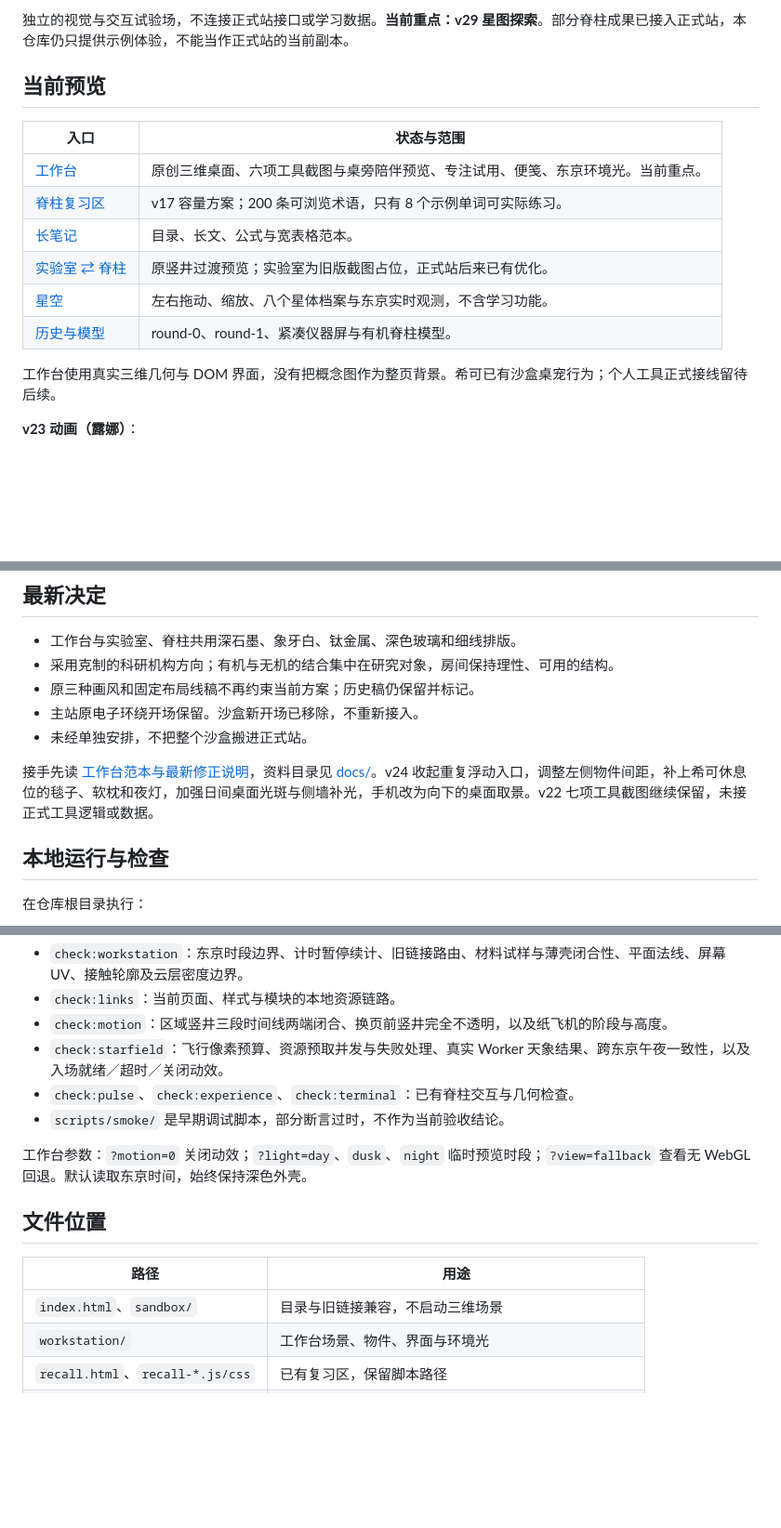
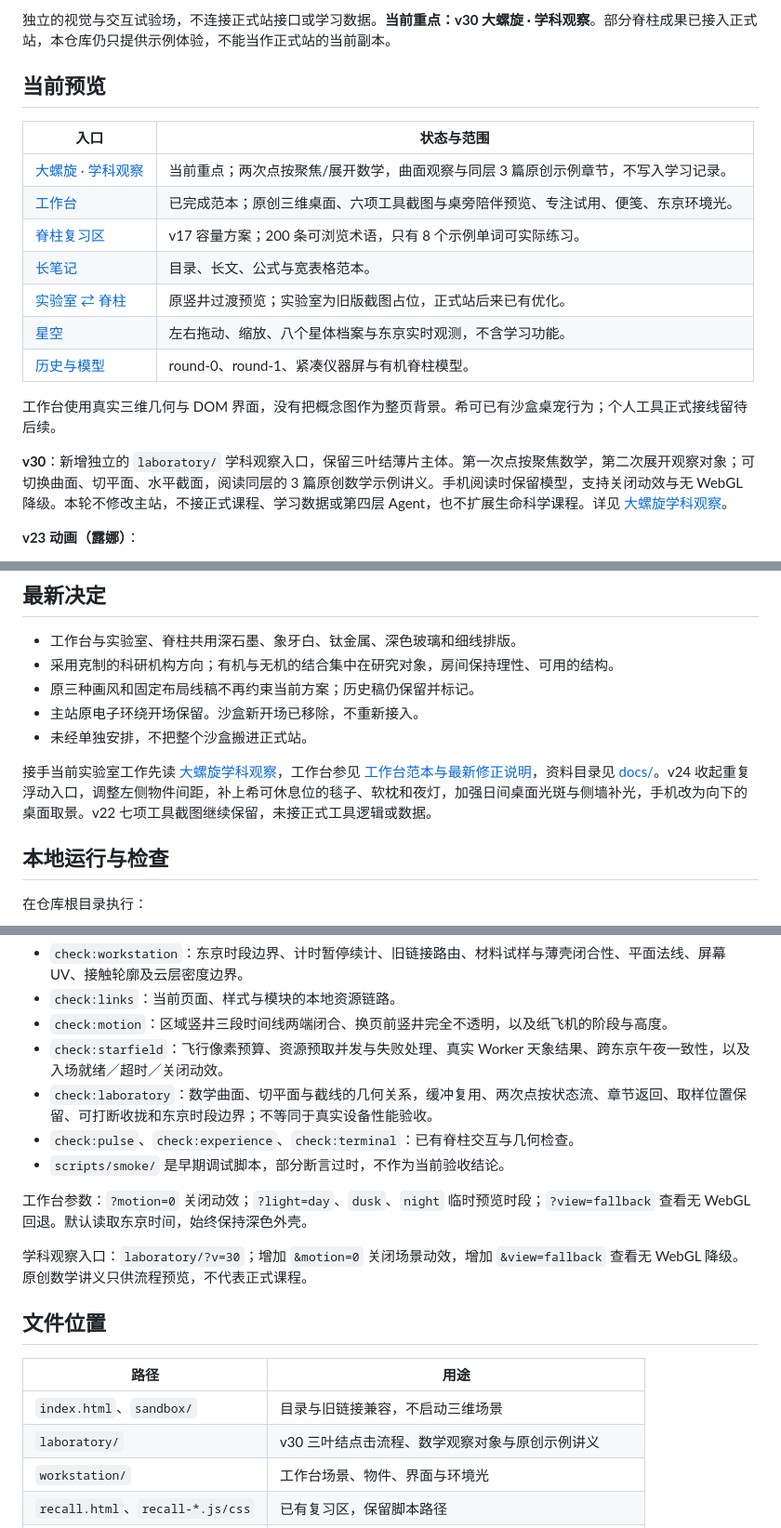
Before and after one commit to yankcc258/test-sandbox, a Markdown page: README.md, 3 parts joined by grey strips. Shown at 93% size. Rendered like a GitHub page; blank space fills up the shorter version.

```diff
--- a/README.md
+++ b/README.md
@@ -4,18 +4,21 @@
 
-独立的视觉与交互试验场，不连接正式站接口或学习数据。**当前重点：v29 星图探索**。部分脊柱成果已接入正式站，本仓库仍只提供示例体验，不能当作正式站的当前副本。
+独立的视觉与交互试验场，不连接正式站接口或学习数据。**当前重点：v30 大螺旋 · 学科观察**。部分脊柱成果已接入正式站，本仓库仍只提供示例体验，不能当作正式站的当前副本。
 
 ## 当前预览
 
-| 入口                                      | 状态与范围                                                                       |
-| ----------------------------------------- | -------------------------------------------------------------------------------- |
-| [工作台](workstation/)                    | 原创三维桌面、六项工具截图与桌旁陪伴预览、专注试用、便笺、东京环境光。当前重点。 |
-| [脊柱复习区](recall.html?i=1&workbench=1) | v17 容量方案；200 条可浏览术语，只有 8 个示例单词可实际练习。                    |
-| [长笔记](recall.html?i=2&workbench=1)     | 目录、长文、公式与宽表格范本。                                                   |
-| [实验室 ⇄ 脊柱](recall.html?region=lab)   | 原竖井过渡预览；实验室为旧版截图占位，正式站后来已有优化。                       |
-| [星空](preview/starfield/?from=catalog&v=29)   | 左右拖动、缩放、八个星体档案与东京实时观测，不含学习功能。                      |
-| [历史与模型](preview/)                    | round-0、round-1、紧凑仪器屏与有机脊柱模型。                                     |
+| 入口                                         | 状态与范围                                                                         |
+| -------------------------------------------- | ---------------------------------------------------------------------------------- |
+| [大螺旋 · 学科观察](laboratory/?v=30)        | 当前重点；两次点按聚焦/展开数学，曲面观察与同层 3 篇原创示例章节，不写入学习记录。 |
+| [工作台](workstation/)                       | 已完成范本；原创三维桌面、六项工具截图与桌旁陪伴预览、专注试用、便笺、东京环境光。 |
+| [脊柱复习区](recall.html?i=1&workbench=1)    | v17 容量方案；200 条可浏览术语，只有 8 个示例单词可实际练习。                      |
+| [长笔记](recall.html?i=2&workbench=1)        | 目录、长文、公式与宽表格范本。                                                     |
+| [实验室 ⇄ 脊柱](recall.html?region=lab)      | 原竖井过渡预览；实验室为旧版截图占位，正式站后来已有优化。                         |
+| [星空](preview/starfield/?from=catalog&v=29) | 左右拖动、缩放、八个星体档案与东京实时观测，不含学习功能。                         |
+| [历史与模型](preview/)                       | round-0、round-1、紧凑仪器屏与有机脊柱模型。                                       |
 
 工作台使用真实三维几何与 DOM 界面，没有把概念图作为整页背景。希可已有沙盒桌宠行为；个人工具正式接线留待后续。
+
+**v30**：新增独立的 `laboratory/` 学科观察入口，保留三叶结薄片主体。第一次点按聚焦数学，第二次展开观察对象；可切换曲面、切平面、水平截面，阅读同层的 3 篇原创数学示例讲义。手机阅读时保留模型，支持关闭动效与无 WebGL 降级。本轮不修改主站，不接正式课程、学习数据或第四层 Agent，也不扩展生命科学课程。详见 [大螺旋学科观察](docs/laboratory-observation.md)。
 
 **v23 动画（露娜）**：
 
@@ -42,7 +45,7 @@
 - 主站原电子环绕开场保留。沙盒新开场已移除，不重新接入。
 - 未经单独安排，不把整个沙盒搬进正式站。
 
-接手先读 [工作台范本与最新修正说明](docs/workstation-prototype.md)，资料目录见 [docs/](docs/)。v24 收起重复浮动入口，调整左侧物件间距，补上希可休息位的毯子、软枕和夜灯，加强日间桌面光斑与侧墙补光，手机改为向下的桌面取景。v22 七项工具截图继续保留，未接正式工具逻辑或数据。
+接手当前实验室工作先读 [大螺旋学科观察](docs/laboratory-observation.md)，工作台参见 [工作台范本与最新修正说明](docs/workstation-prototype.md)，资料目录见 [docs/](docs/)。v24 收起重复浮动入口，调整左侧物件间距，补上希可休息位的毯子、软枕和夜灯，加强日间桌面光斑与侧墙补光，手机改为向下的桌面取景。v22 七项工具截图继续保留，未接正式工具逻辑或数据。
 
 ## 本地运行与检查
 
@@ -59,16 +62,20 @@ npm run check
 - `check:links`：当前页面、样式与模块的本地资源链路。
 - `check:motion`：区域竖井三段时间线两端闭合、换页前竖井完全不透明，以及纸飞机的阶段与高度。
 - `check:starfield`：飞行像素预算、资源预取并发与失败处理、真实 Worker 天象结果、跨东京午夜一致性，以及入场就绪／超时／关闭动效。
+- `check:laboratory`：数学曲面、切平面与截线的几何关系，缓冲复用、两次点按状态流、章节返回、取样位置保留、可打断收拢和东京时段边界；不等同于真实设备性能验收。
 - `check:pulse`、`check:experience`、`check:terminal`：已有脊柱交互与几何检查。
 - `scripts/smoke/` 是早期调试脚本，部分断言过时，不作为当前验收结论。
 
 工作台参数：`?motion=0` 关闭动效；`?light=day`、`dusk`、`night` 临时预览时段；`?view=fallback` 查看无 WebGL 回退。默认读取东京时间，始终保持深色外壳。
+
+学科观察入口：`laboratory/?v=30`；增加 `&motion=0` 关闭场景动效，增加 `&view=fallback` 查看无 WebGL 降级。原创数学讲义只供流程预览，不代表正式课程。
 
 ## 文件位置
 
 | 路径                             | 用途                                               |
 | -------------------------------- | -------------------------------------------------- |
 | `index.html`、`sandbox/`         | 目录与旧链接兼容，不启动三维场景                   |
+| `laboratory/`                    | v30 三叶结点击流程、数学观察对象与原创示例讲义     |
 | `workstation/`                   | 工作台场景、物件、界面与环境光                     |
 | `recall.html`、`recall-*.js/css` | 已有复习区，保留脚本路径                           |
 | `preview/`                       | 星空、模型与冻结预览                               |
```
Also changed, not shown: other parts of README.md (+1 -1 lines), docs/laboratory-observation.md (added, +67 -0 lines), docs/laboratory-observation.jpg (added), 13 other files.
